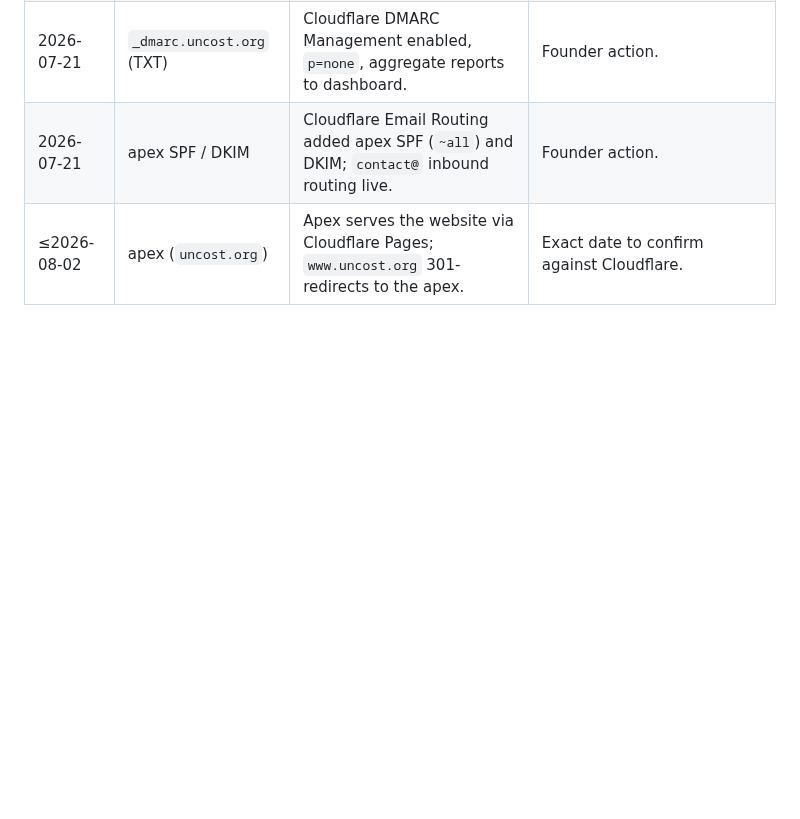
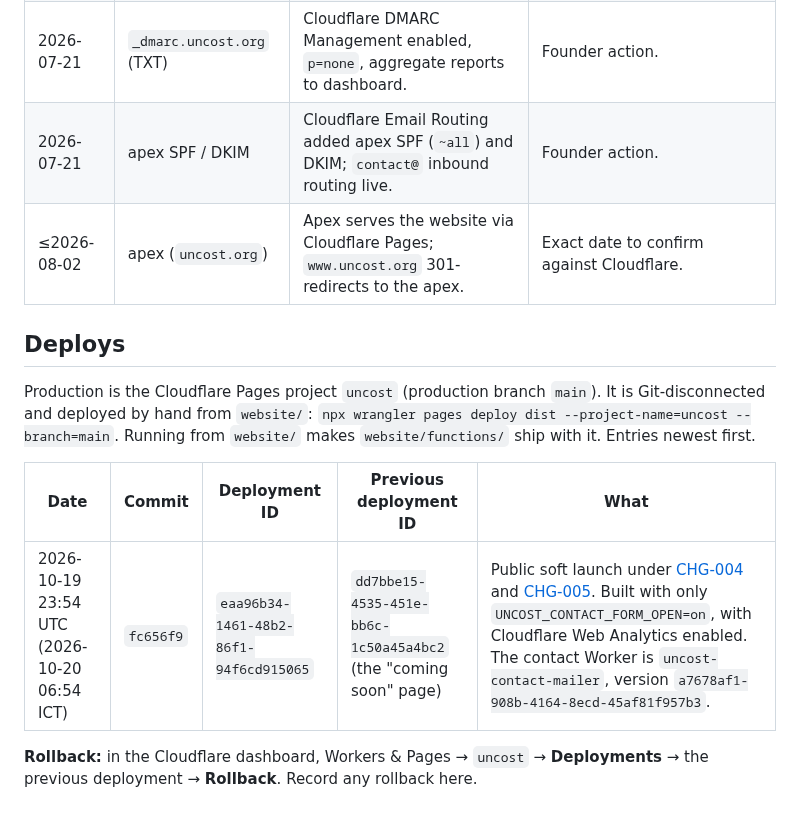
Before and after one commit to uncost-org/uncost, a Markdown page: docs/INFRA-DOMAINS.md, the part around the change. GitHub-like rendering; blank space fills up the shorter version.

Commit message:
docs(infra): record the public soft launch deploy (#80)
Deploys note in docs/INFRA-DOMAINS.md: 2026-10-19 23:54 UTC, commit
fc656f9, deployment eaa96b34-1461-48b2-86f1-94f6cd915065 on the uncost
Pages project, replacing dd7bbe15-4535-451e-bb6c-1c50a45a4bc2 (the
"coming soon" page); rollback is "Rollback" on the previous deployment
in the dashboard.

Co-authored-by: Claude Opus 5.5 <noreply@anthropic.com>

```diff
--- a/docs/INFRA-DOMAINS.md
+++ b/docs/INFRA-DOMAINS.md
@@ -98,3 +98,13 @@ Entries newest first.
 | 2026-07-21 | `_dmarc.uncost.org` (TXT) | Cloudflare DMARC Management enabled, `p=none`, aggregate reports to dashboard. | Founder action. |
 | 2026-07-21 | apex SPF / DKIM | Cloudflare Email Routing added apex SPF (`~all`) and DKIM; `contact@` inbound routing live. | Founder action. |
 | ≤2026-08-02 | apex (`uncost.org`) | Apex serves the website via Cloudflare Pages; `www.uncost.org` 301-redirects to the apex. | Exact date to confirm against Cloudflare. |
+
+## Deploys
+
+Production is the Cloudflare Pages project `uncost` (production branch `main`). It is Git-disconnected and deployed by hand from `website/`: `npx wrangler pages deploy dist --project-name=uncost --branch=main`. Running from `website/` makes `website/functions/` ship with it. Entries newest first.
+
+| Date | Commit | Deployment ID | Previous deployment ID | What |
+|---|---|---|---|---|
+| 2026-10-19 23:54 UTC (2026-10-20 06:54 ICT) | `fc656f9` | `eaa96b34-1461-48b2-86f1-94f6cd915065` | `dd7bbe15-4535-451e-bb6c-1c50a45a4bc2` (the "coming soon" page) | Public soft launch under [CHG-004](../records/changes/CHG-004-public-soft-launch.md) and [CHG-005](../records/changes/CHG-005-contact-form.md). Built with only `UNCOST_CONTACT_FORM_OPEN=on`, with Cloudflare Web Analytics enabled. The contact Worker is `uncost-contact-mailer`, version `a7678af1-908b-4164-8ecd-45af81f957b3`. |
+
+**Rollback:** in the Cloudflare dashboard, Workers & Pages → `uncost` → **Deployments** → the previous deployment → **Rollback**. Record any rollback here.
```
